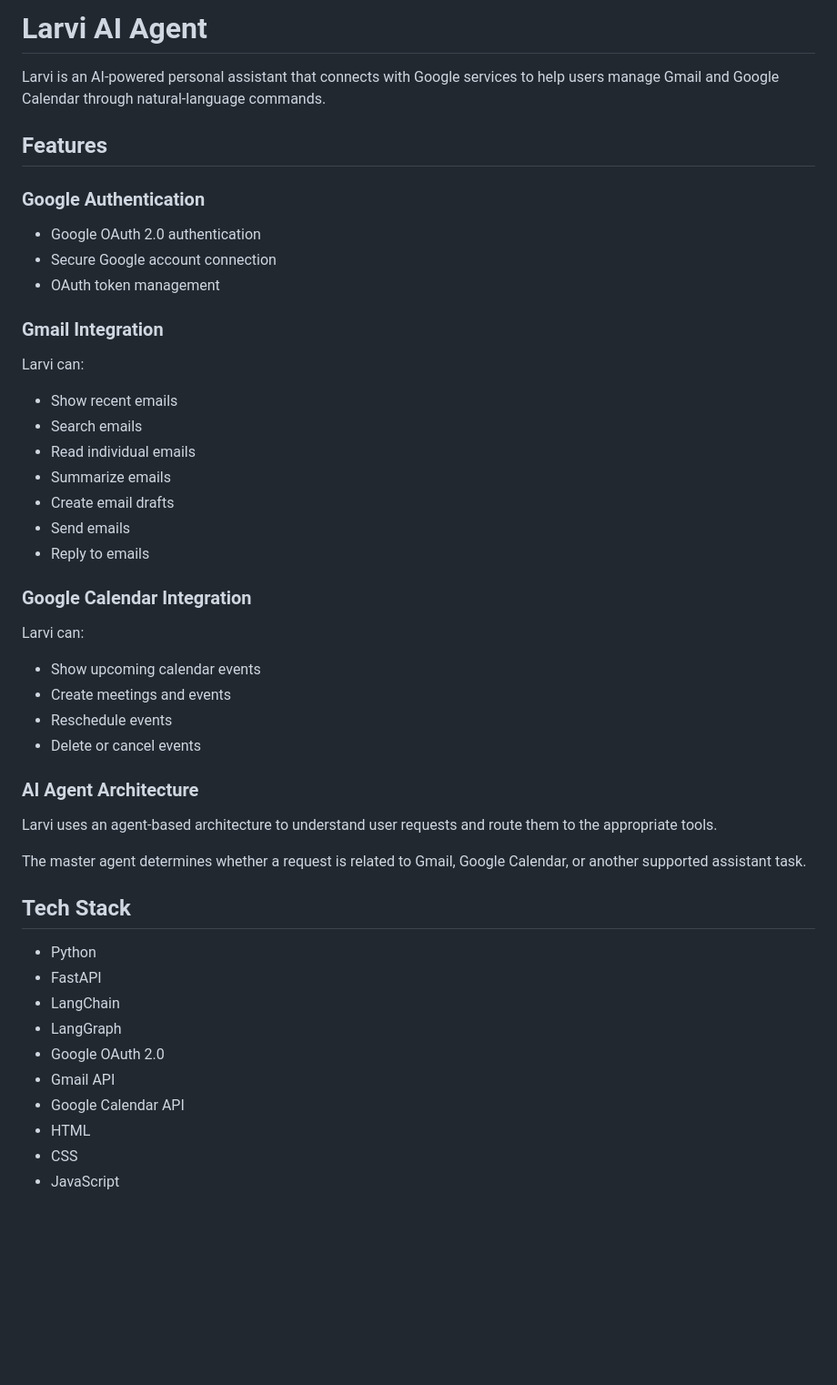
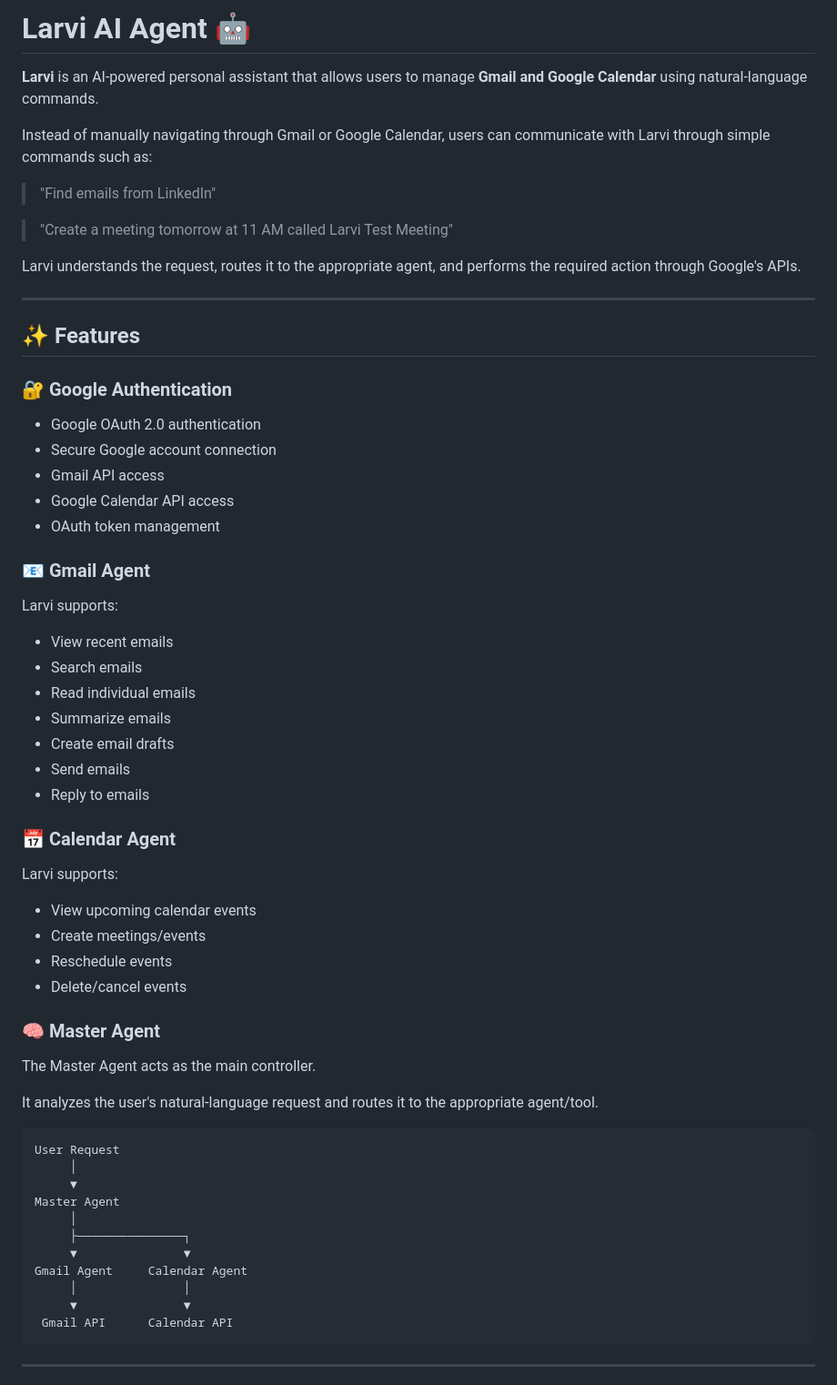
Before and after one commit to tehreem1214/Larvi-AI-Agent, a Markdown page: README.md, the part around one of its changes. Shown at 91% size. Rendered like a GitHub page; blank space fills up the shorter version.

````diff
--- a/README.md
+++ b/README.md
@@ -1,20 +1,32 @@
-# Larvi AI Agent
+# Larvi AI Agent 🤖
 
-Larvi is an AI-powered personal assistant that connects with Google services to help users manage Gmail and Google Calendar through natural-language commands.
+**Larvi** is an AI-powered personal assistant that allows users to manage **Gmail and Google Calendar** using natural-language commands.
 
-## Features
+Instead of manually navigating through Gmail or Google Calendar, users can communicate with Larvi through simple commands such as:
 
-### Google Authentication
+> "Find emails from LinkedIn"
+
+> "Create a meeting tomorrow at 11 AM called Larvi Test Meeting"
+
+Larvi understands the request, routes it to the appropriate agent, and performs the required action through Google's APIs.
+
+---
+
+## ✨ Features
+
+### 🔐 Google Authentication
 
 * Google OAuth 2.0 authentication
 * Secure Google account connection
+* Gmail API access
+* Google Calendar API access
 * OAuth token management
 
-### Gmail Integration
+### 📧 Gmail Agent
 
-Larvi can:
+Larvi supports:
 
-* Show recent emails
+* View recent emails
 * Search emails
 * Read individual emails
 * Summarize emails
@@ -22,31 +34,34 @@ Larvi can:
 * Send emails
 * Reply to emails
 
-### Google Calendar Integration
+### 📅 Calendar Agent
 
-Larvi can:
+Larvi supports:
 
-* Show upcoming calendar events
-* Create meetings and events
+* View upcoming calendar events
+* Create meetings/events
 * Reschedule events
-* Delete or cancel events
+* Delete/cancel events
 
-### AI Agent Architecture
+### 🧠 Master Agent
 
-Larvi uses an agent-based architecture to understand user requests and route them to the appropriate tools.
+The Master Agent acts as the main controller.
 
-The master agent determines whether a request is related to Gmail, Google Calendar, or another supported assistant task.
+It analyzes the user's natural-language request and routes it to the appropriate agent/tool.
 
-## Tech Stack
+```text
+User Request
+     │
+     ▼
+Master Agent
+     │
+     ├───────────────┐
+     ▼               ▼
+Gmail Agent     Calendar Agent
+     │               │
+     ▼               ▼
+ Gmail API      Calendar API
+```
 
-* Python
-* FastAPI
-* LangChain
-* LangGraph
-* Google OAuth 2.0
-* Gmail API
-* Google Calendar API
-* HTML
-* CSS
-* JavaScript
+---
 
````
Also changed, not shown: other parts of README.md (+219 -72 lines).
